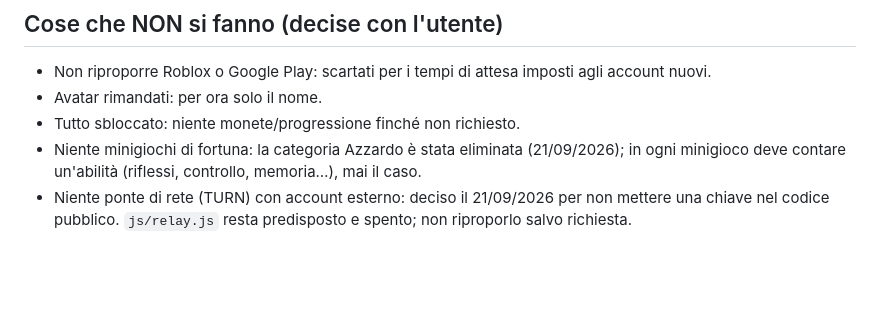
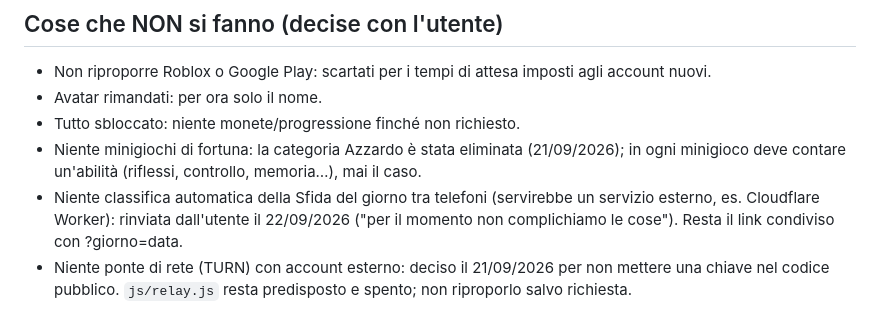
Before and after one commit to jon1616/cellcittine, a Markdown page: CLAUDE.md, the part around the change. Rendered like a GitHub page; blank space fills up the shorter version.

Commit message:
Decisioni: classifica automatica della Sfida del giorno rinviata (servirebbe un servizio esterno)
Co-Authored-By: Claude Fable 5.1 <noreply@anthropic.com>

```diff
--- a/CLAUDE.md
+++ b/CLAUDE.md
@@ -142,4 +142,5 @@ sostituire `requestAnimationFrame` con `setTimeout` in entrambe.
 - Avatar rimandati: per ora solo il nome.
 - Tutto sbloccato: niente monete/progressione finché non richiesto.
 - Niente minigiochi di fortuna: la categoria Azzardo è stata eliminata (21/09/2026); in ogni minigioco deve contare un'abilità (riflessi, controllo, memoria…), mai il caso.
+- Niente classifica automatica della Sfida del giorno tra telefoni (servirebbe un servizio esterno, es. Cloudflare Worker): rinviata dall'utente il 22/09/2026 ("per il momento non complichiamo le cose"). Resta il link condiviso con ?giorno=data.
 - Niente ponte di rete (TURN) con account esterno: deciso il 21/09/2026 per non mettere una chiave nel codice pubblico. `js/relay.js` resta predisposto e spento; non riproporlo salvo richiesta.
```
Also changed, not shown: ROADMAP.md (+1 -0 lines).
